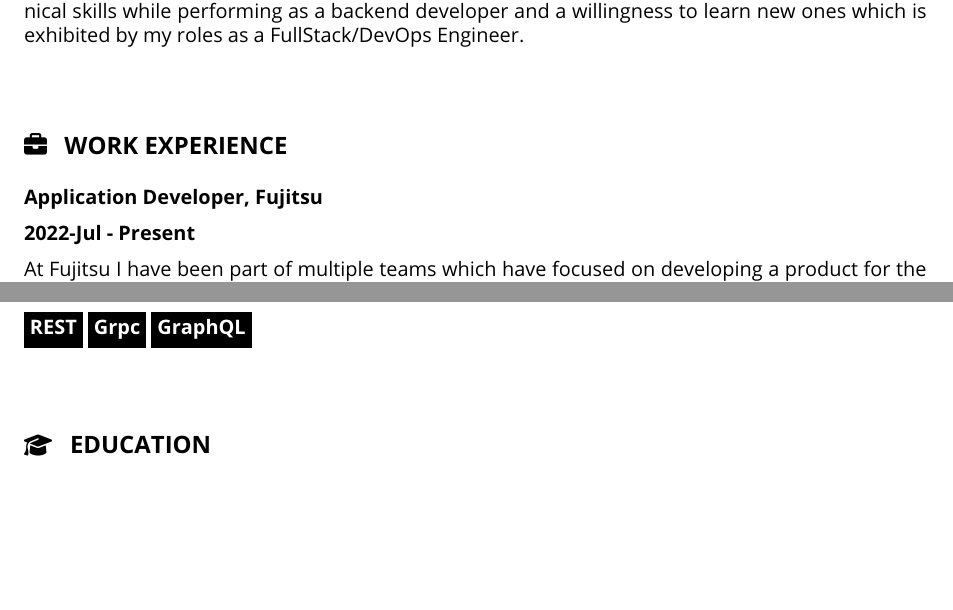
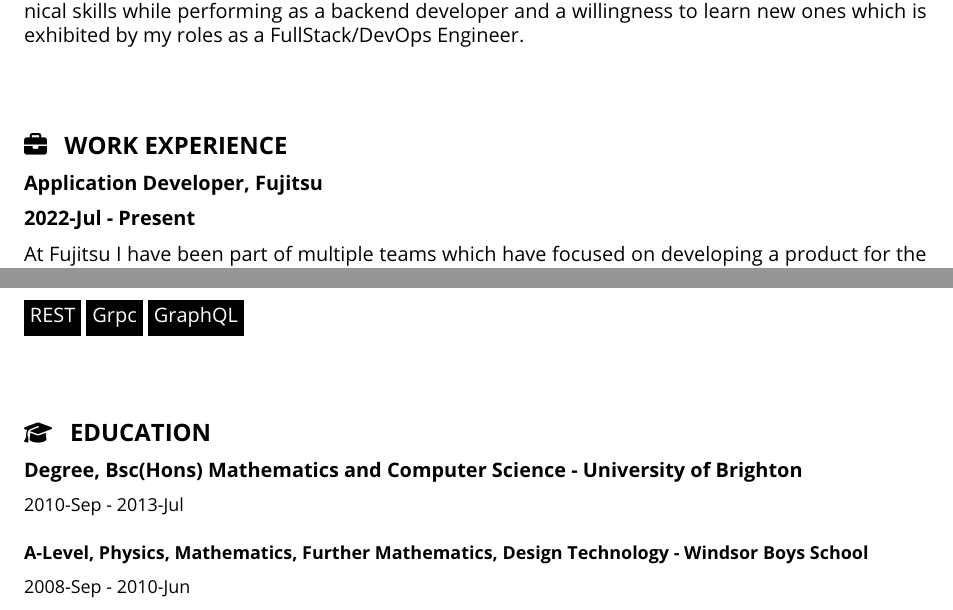
Before and after one commit to harvey1327/cvGenerator, a LaTeX document (template/cora/template.tex): two parts of pages 1 and 2 of 2, joined at a grey line, cut so that both start at the same text, the shorter picture padded with empty space. Compiled offline with pdfLaTeX.

Commit message:
added education to template

```diff
--- a/template/cora/template.tex
+++ b/template/cora/template.tex
@@ -27,8 +27,6 @@
 
     \vspace*{0.5in}
     {\large \raisebox{-0.05\baselineskip}{\includegraphics[height=0.8\baselineskip]{work.png}} \enspace \textbf{WORK EXPERIENCE}} \par
-
-    \vspace*{0.1in}
     {\textbf{Application Developer, Fujitsu}} \par
     {\textbf{2022-Jul - Present}} \par
     At Fujitsu I have been part of multiple teams which have focused on developing a product for the long term and providing services to our clients for the short term. The long term project was to develop a contactless ticketing system mobile application to allow customers to travel via public transport. This was developed using Java and the Spring Boot framework, it is based on an Event Driven microservice architecture utilising RabbitMQ, alongside this the front end is written in typescript using the Angular framework \par
@@ -65,8 +59,12 @@
     \vspace*{0.1in}
     {\textbf{Communication}} \par
-    {\color{white}\colorbox{black}{\strut \textbf{REST}} \color{white}\colorbox{black}{\strut \textbf{Grpc}} \color{white}\colorbox{black}{\strut \textbf{GraphQL}}} \par
+    {\color{white}\colorbox{black}{\strut REST} \color{white}\colorbox{black}{\strut Grpc} \color{white}\colorbox{black}{\strut GraphQL}} \par
 
     \vspace*{0.5in}
     {\large \raisebox{-0.08\baselineskip}{\includegraphics[height=0.8\baselineskip]{education.png}} \enspace \textbf{EDUCATION}} \par
-
+    \textbf{Degree, Bsc(Hons) Mathematics and Computer Science - University of Brighton} \par
+    \small 2010-Sep - 2013-Jul \par
+    \vspace*{0.1in}
+    \textbf{A-Level, Physics, Mathematics, Further Mathematics, Design Technology - Windsor Boys School} \par
+    \small 2008-Sep - 2010-Jun \par
 \end{document}
```
Also changed, not shown: template/cora/template.tex (6 more changed lines).
